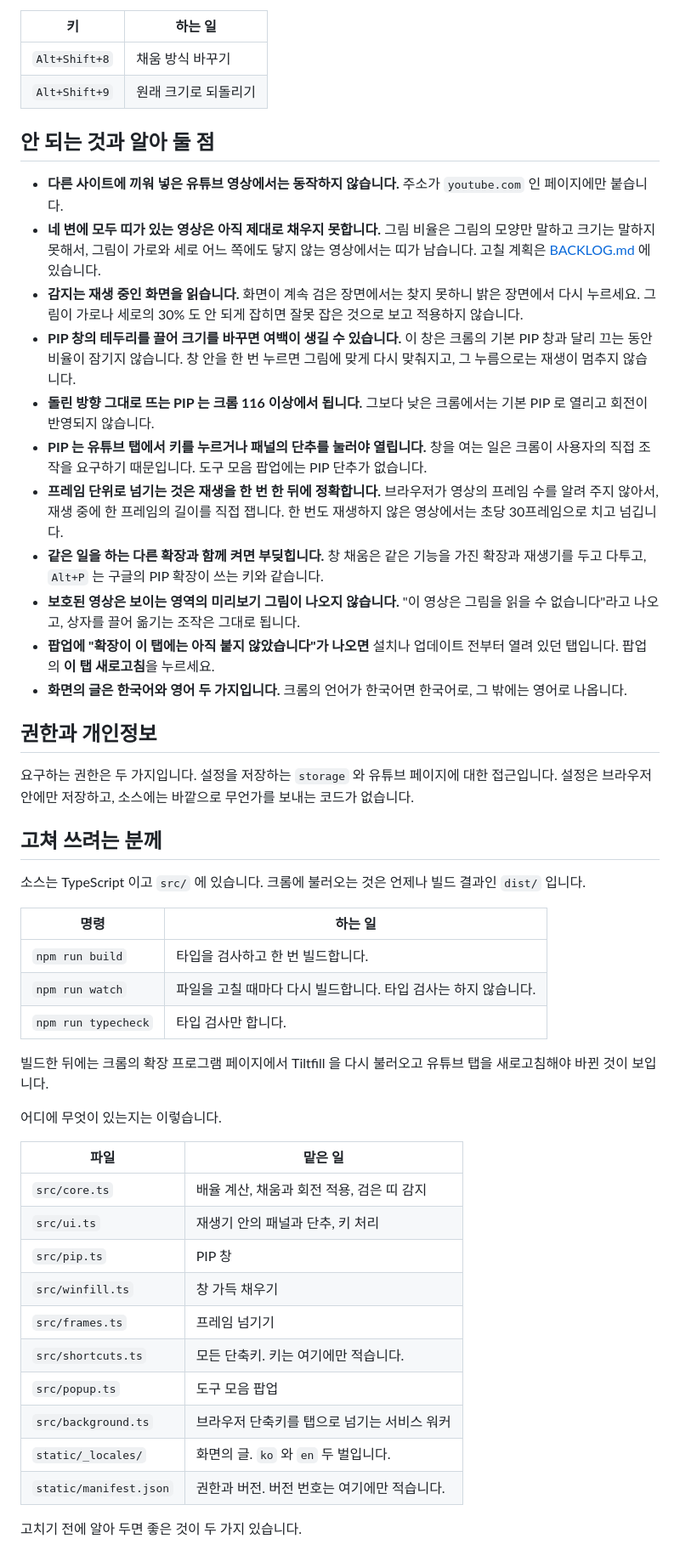
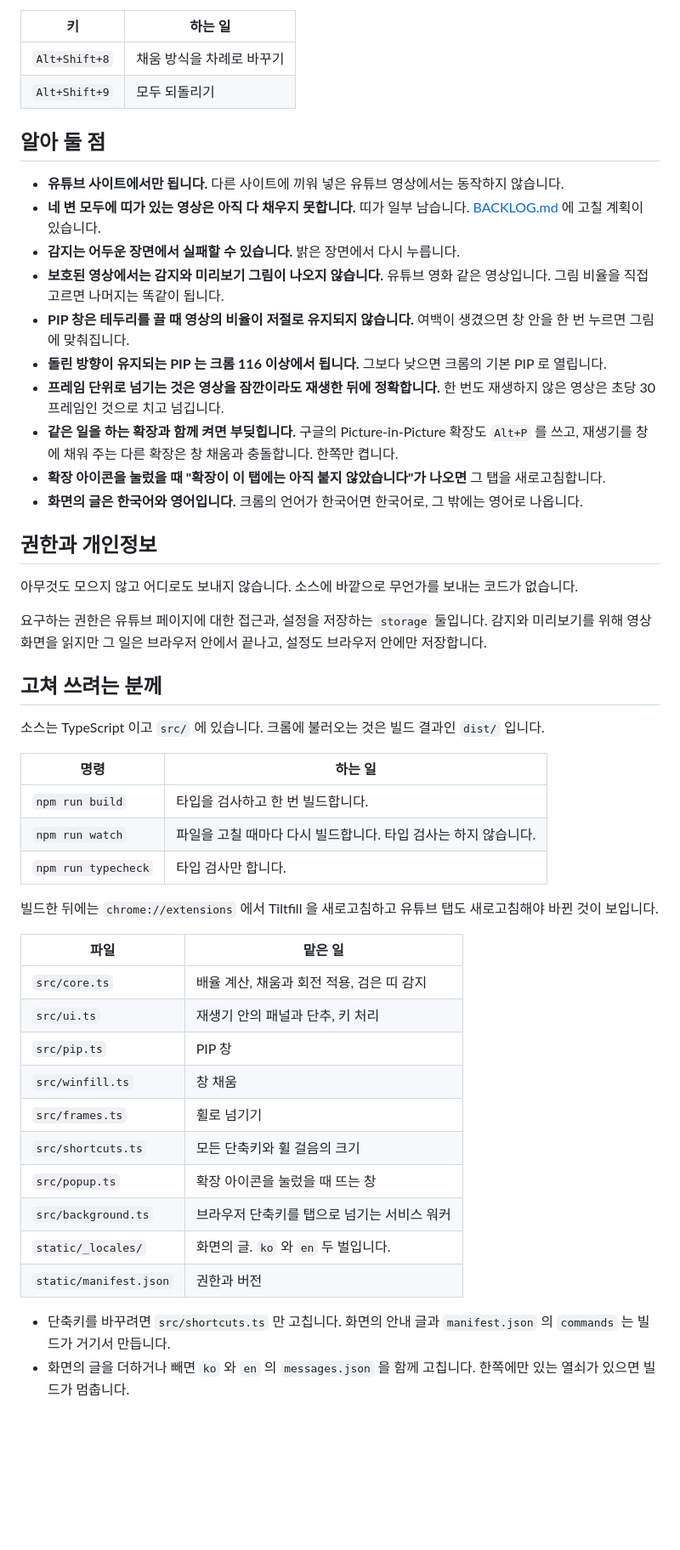
Before and after one commit to Argoneon1810/Tiltfill, a Markdown page: README.md, the part around one of its changes. Shown at 85% size. GitHub-like rendering; blank space fills up the shorter version.

```diff
--- a/README.md
+++ b/README.md
@@ -145,30 +122,31 @@ Node.js 22.18 이상이 있어야 합니다. 빌드 스크립트가 TypeScript
 
 | 키 | 하는 일 |
 | --- | --- |
-| `Alt+Shift+8` | 채움 방식 바꾸기 |
-| `Alt+Shift+9` | 원래 크기로 되돌리기 |
+| `Alt+Shift+8` | 채움 방식을 차례로 바꾸기 |
+| `Alt+Shift+9` | 모두 되돌리기 |
 
-## 안 되는 것과 알아 둘 점
+## 알아 둘 점
 
-- **다른 사이트에 끼워 넣은 유튜브 영상에서는 동작하지 않습니다.** 주소가 `youtube.com` 인 페이지에만 붙습니다.
-- **네 변에 모두 띠가 있는 영상은 아직 제대로 채우지 못합니다.** 그림 비율은 그림의 모양만 말하고 크기는 말하지 못해서, 그림이 가로와 세로 어느 쪽에도 닿지 않는 영상에서는 띠가 남습니다. 고칠 계획은 [BACKLOG.md](BACKLOG.md) 에 있습니다.
-- **감지는 재생 중인 화면을 읽습니다.** 화면이 계속 검은 장면에서는 찾지 못하니 밝은 장면에서 다시 누르세요. 그림이 가로나 세로의 30% 도 안 되게 잡히면 잘못 잡은 것으로 보고 적용하지 않습니다.
-- **PIP 창의 테두리를 끌어 크기를 바꾸면 여백이 생길 수 있습니다.** 이 창은 크롬의 기본 PIP 창과 달리 끄는 동안 비율이 잠기지 않습니다. 창 안을 한 번 누르면 그림에 맞게 다시 맞춰지고, 그 누름으로는 재생이 멈추지 않습니다.
-- **돌린 방향 그대로 뜨는 PIP 는 크롬 116 이상에서 됩니다.** 그보다 낮은 크롬에서는 기본 PIP 로 열리고 회전이 반영되지 않습니다.
-- **PIP 는 유튜브 탭에서 키를 누르거나 패널의 단추를 눌러야 열립니다.** 창을 여는 일은 크롬이 사용자의 직접 조작을 요구하기 때문입니다. 도구 모음 팝업에는 PIP 단추가 없습니다.
-- **프레임 단위로 넘기는 것은 재생을 한 번 한 뒤에 정확합니다.** 브라우저가 영상의 프레임 수를 알려 주지 않아서, 재생 중에 한 프레임의 길이를 직접 잽니다. 한 번도 재생하지 않은 영상에서는 초당 30프레임으로 치고 넘깁니다.
-- **같은 일을 하는 다른 확장과 함께 켜면 부딪힙니다.** 창 채움은 같은 기능을 가진 확장과 재생기를 두고 다투고, `Alt+P` 는 구글의 PIP 확장이 쓰는 키와 같습니다.
-- **보호된 영상은 보이는 영역의 미리보기 그림이 나오지 않습니다.** "이 영상은 그림을 읽을 수 없습니다"라고 나오고, 상자를 끌어 옮기는 조작은 그대로 됩니다.
-- **팝업에 "확장이 이 탭에는 아직 붙지 않았습니다"가 나오면** 설치나 업데이트 전부터 열려 있던 탭입니다. 팝업의 **이 탭 새로고침**을 누르세요.
-- **화면의 글은 한국어와 영어 두 가지입니다.** 크롬의 언어가 한국어면 한국어로, 그 밖에는 영어로 나옵니다.
+- **유튜브 사이트에서만 됩니다.** 다른 사이트에 끼워 넣은 유튜브 영상에서는 동작하지 않습니다.
+- **네 변 모두에 띠가 있는 영상은 아직 다 채우지 못합니다.** 띠가 일부 남습니다. [BACKLOG.md](BACKLOG.md) 에 고칠 계획이 있습니다.
+- **감지는 어두운 장면에서 실패할 수 있습니다.** 밝은 장면에서 다시 누릅니다.
+- **보호된 영상에서는 감지와 미리보기 그림이 나오지 않습니다.** 유튜브 영화 같은 영상입니다. 그림 비율을 직접 고르면 나머지는 똑같이 됩니다.
+- **PIP 창은 테두리를 끌 때 영상의 비율이 저절로 유지되지 않습니다.** 여백이 생겼으면 창 안을 한 번 누르면 그림에 맞춰집니다.
+- **돌린 방향이 유지되는 PIP 는 크롬 116 이상에서 됩니다.** 그보다 낮으면 크롬의 기본 PIP 로 열립니다.
+- **프레임 단위로 넘기는 것은 영상을 잠깐이라도 재생한 뒤에 정확합니다.** 한 번도 재생하지 않은 영상은 초당 30프레임인 것으로 치고 넘깁니다.
+- **같은 일을 하는 확장과 함께 켜면 부딪힙니다.** 구글의 Picture-in-Picture 확장도 `Alt+P` 를 쓰고, 재생기를 창에 채워 주는 다른 확장은 창 채움과 충돌합니다. 한쪽만 켭니다.
+- **확장 아이콘을 눌렀을 때 "확장이 이 탭에는 아직 붙지 않았습니다"가 나오면** 그 탭을 새로고침합니다.
+- **화면의 글은 한국어와 영어입니다.** 크롬의 언어가 한국어면 한국어로, 그 밖에는 영어로 나옵니다.
 
 ## 권한과 개인정보
 
-요구하는 권한은 두 가지입니다. 설정을 저장하는 `storage` 와 유튜브 페이지에 대한 접근입니다. 설정은 브라우저 안에만 저장하고, 소스에는 바깥으로 무언가를 보내는 코드가 없습니다.
+아무것도 모으지 않고 어디로도 보내지 않습니다. 소스에 바깥으로 무언가를 보내는 코드가 없습니다.
+
+요구하는 권한은 유튜브 페이지에 대한 접근과, 설정을 저장하는 `storage` 둘입니다. 감지와 미리보기를 위해 영상 화면을 읽지만 그 일은 브라우저 안에서 끝나고, 설정도 브라우저 안에만 저장합니다.
 
 ## 고쳐 쓰려는 분께
 
-소스는 TypeScript 이고 `src/` 에 있습니다. 크롬에 불러오는 것은 언제나 빌드 결과인 `dist/` 입니다.
+소스는 TypeScript 이고 `src/` 에 있습니다. 크롬에 불러오는 것은 빌드 결과인 `dist/` 입니다.
 
 | 명령 | 하는 일 |
 | --- | --- |
@@ -176,22 +154,21 @@ Node.js 22.18 이상이 있어야 합니다. 빌드 스크립트가 TypeScript
 | `npm run watch` | 파일을 고칠 때마다 다시 빌드합니다. 타입 검사는 하지 않습니다. |
 | `npm run typecheck` | 타입 검사만 합니다. |
 
-빌드한 뒤에는 크롬의 확장 프로그램 페이지에서 Tiltfill 을 다시 불러오고 유튜브 탭을 새로고침해야 바뀐 것이 보입니다.
-
-어디에 무엇이 있는지는 이렇습니다.
+빌드한 뒤에는 `chrome://extensions` 에서 Tiltfill 을 새로고침하고 유튜브 탭도 새로고침해야 바뀐 것이 보입니다.
 
 | 파일 | 맡은 일 |
 | --- | --- |
 | `src/core.ts` | 배율 계산, 채움과 회전 적용, 검은 띠 감지 |
 | `src/ui.ts` | 재생기 안의 패널과 단추, 키 처리 |
 | `src/pip.ts` | PIP 창 |
-| `src/winfill.ts` | 창 가득 채우기 |
-| `src/frames.ts` | 프레임 넘기기 |
-| `src/shortcuts.ts` | 모든 단축키. 키는 여기에만 적습니다. |
-| `src/popup.ts` | 도구 모음 팝업 |
+| `src/winfill.ts` | 창 채움 |
+| `src/frames.ts` | 휠로 넘기기 |
+| `src/shortcuts.ts` | 모든 단축키와 휠 걸음의 크기 |
+| `src/popup.ts` | 확장 아이콘을 눌렀을 때 뜨는 창 |
 | `src/background.ts` | 브라우저 단축키를 탭으로 넘기는 서비스 워커 |
 | `static/_locales/` | 화면의 글. `ko` 와 `en` 두 벌입니다. |
-| `static/manifest.json` | 권한과 버전. 버전 번호는 여기에만 적습니다. |
+| `static/manifest.json` | 권한과 버전 |
 
-고치기 전에 알아 두면 좋은 것이 두 가지 있습니다.
+- 단축키를 바꾸려면 `src/shortcuts.ts` 만 고칩니다. 화면의 안내 글과 `manifest.json` 의 `commands` 는 빌드가 거기서 만듭니다.
+- 화면의 글을 더하거나 빼면 `ko` 와 `en` 의 `messages.json` 을 함께 고칩니다. 한쪽에만 있는 열쇠가 있으면 빌드가 멈춥니다.
 
```
Also changed, not shown: other parts of README.md (+46 -72 lines).
